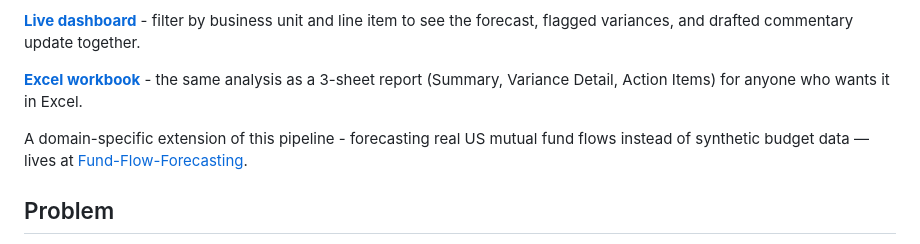
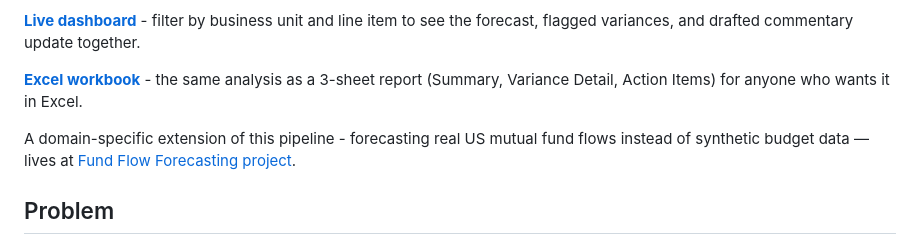
Before and after one commit to maitreyeetiwari5/FPA-Variance-Automation, a Markdown page: README.md, the part around the change. Rendered like a GitHub page.

```diff
--- a/README.md
+++ b/README.md
@@ -6,7 +6,7 @@ An end-to-end FP&A automation prototype: rolling forecasts, self-calibrating var
 
 **[Excel workbook](fpa_variance_analysis.xlsx)** - the same analysis as a 3-sheet report (Summary, Variance Detail, Action Items) for anyone who wants it in Excel.
 
-A domain-specific extension of this pipeline - forecasting real US mutual fund flows instead of synthetic budget data — lives at [Fund-Flow-Forecasting](https://github.com/maitreyeetiwari5/fund-flow-forecasting).
+A domain-specific extension of this pipeline - forecasting real US mutual fund flows instead of synthetic budget data — lives at [Fund Flow Forecasting project](https://github.com/maitreyeetiwari5/fund-flow-forecasting).
 
 ## Problem
 
```
